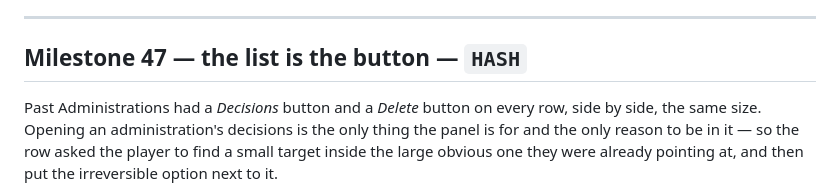
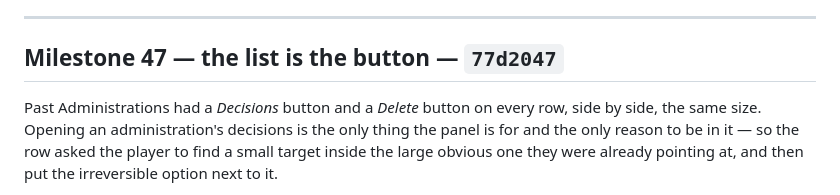
Before and after one commit to khoix/The-Optimization-Problem, a Markdown page: RELEASE_NOTES.md, the part around the change. Drawn GitHub-style.

Commit message:
Release notes: M47
Co-Authored-By: Claude Opus 5 <noreply@anthropic.com>
Claude-Session: https://claude.ai/code/session_018FK8LuLprPdTGKHvFu7W28

```diff
--- a/RELEASE_NOTES.md
+++ b/RELEASE_NOTES.md
@@ -2382,7 +2382,7 @@ written when the tab is hidden.
 
 ---
 
-## Milestone 47 — the list is the button — `HASH`
+## Milestone 47 — the list is the button — `77d2047`
 
 Past Administrations had a *Decisions* button and a *Delete* button on every
 row, side by side, the same size. Opening an administration's decisions is the
```
